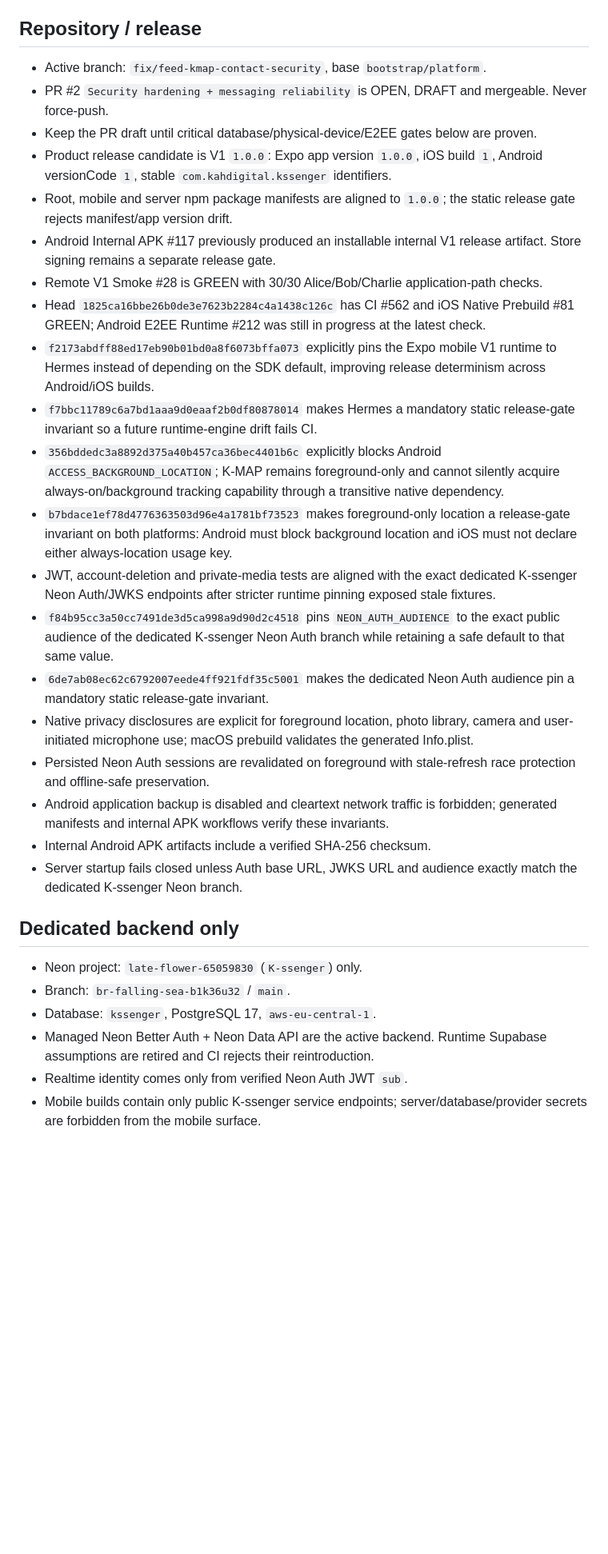
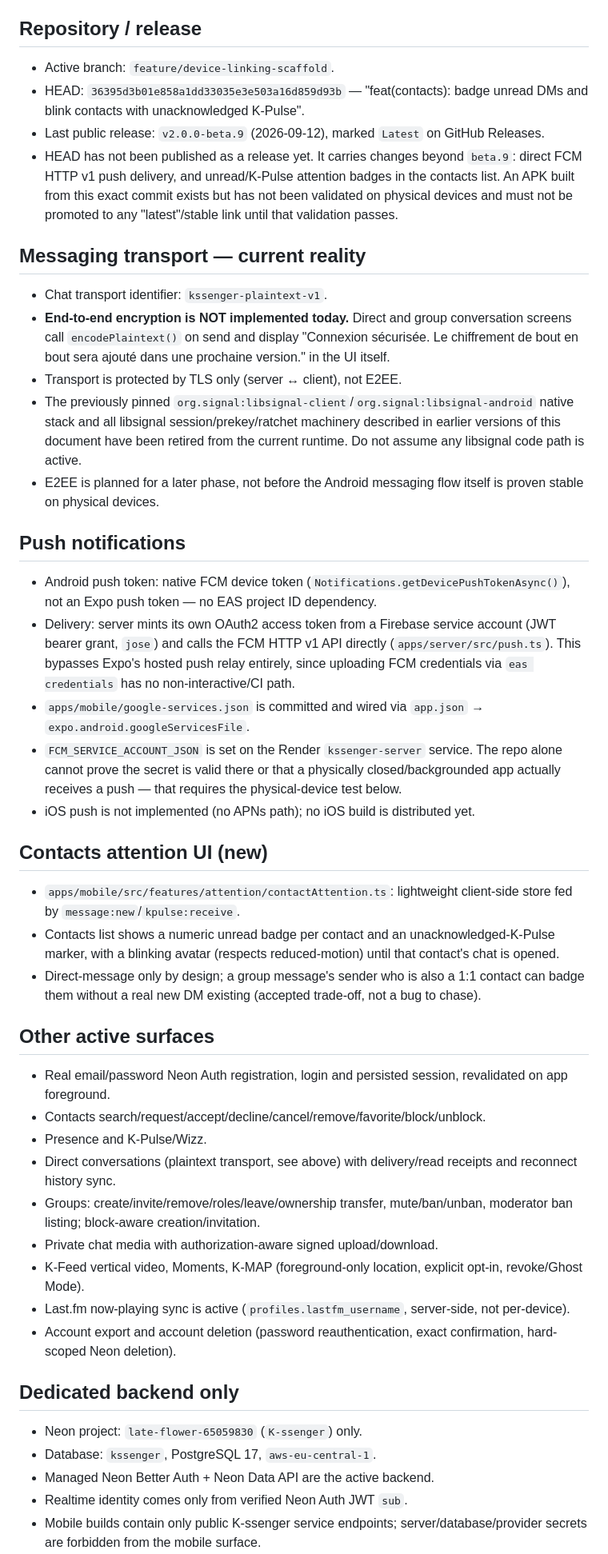
Before and after one commit to kenams/K-messenger2026, a Markdown page: docs/PROJECT_STATE.md, the part around one of its changes. Shown at 80% size. GitHub-like rendering; blank space fills up the shorter version.

```diff
--- a/docs/PROJECT_STATE.md
+++ b/docs/PROJECT_STATE.md
@@ -6,32 +6,49 @@ Canonical current state for `kenams/K-messenger2026`. `PROJECT_STATE.md` at repo
 
 ## Repository / release
 
-- Active branch: `fix/feed-kmap-contact-security`, base `bootstrap/platform`.
-- PR #2 `Security hardening + messaging reliability` is OPEN, DRAFT and mergeable. Never force-push.
-- Keep the PR draft until critical database/physical-device/E2EE gates below are proven.
-- Product release candidate is V1 `1.0.0`: Expo app version `1.0.0`, iOS build `1`, Android versionCode `1`, stable `com.kahdigital.kssenger` identifiers.
-- Root, mobile and server npm package manifests are aligned to `1.0.0`; the static release gate rejects manifest/app version drift.
-- Android Internal APK #117 previously produced an installable internal V1 release artifact. Store signing remains a separate release gate.
-- Remote V1 Smoke #28 is GREEN with 30/30 Alice/Bob/Charlie application-path checks.
-- Head `1825ca16bbe26b0de3e7623b2284c4a1438c126c` has CI #562 and iOS Native Prebuild #81 GREEN; Android E2EE Runtime #212 was still in progress at the latest check.
-- `f2173abdff88ed17eb90b01bd0a8f6073bffa073` explicitly pins the Expo mobile V1 runtime to Hermes instead of depending on the SDK default, improving release determinism across Android/iOS builds.
-- `f7bbc11789c6a7bd1aaa9d0eaaf2b0df80878014` makes Hermes a mandatory static release-gate invariant so a future runtime-engine drift fails CI.
-- `356bddedc3a8892d375a40b457ca36bec4401b6c` explicitly blocks Android `ACCESS_BACKGROUND_LOCATION`; K-MAP remains foreground-only and cannot silently acquire always-on/background tracking capability through a transitive native dependency.
-- `b7bdace1ef78d4776363503d96e4a1781bf73523` makes foreground-only location a release-gate invariant on both platforms: Android must block background location and iOS must not declare either always-location usage key.
-- JWT, account-deletion and private-media tests are aligned with the exact dedicated K-ssenger Neon Auth/JWKS endpoints after stricter runtime pinning exposed stale fixtures.
-- `f84b95cc3a50cc7491de3d5ca998a9d90d2c4518` pins `NEON_AUTH_AUDIENCE` to the exact public audience of the dedicated K-ssenger Neon Auth branch while retaining a safe default to that same value.
-- `6de7ab08ec62c6792007eede4ff921fdf35c5001` makes the dedicated Neon Auth audience pin a mandatory static release-gate invariant.
-- Native privacy disclosures are explicit for foreground location, photo library, camera and user-initiated microphone use; macOS prebuild validates the generated Info.plist.
-- Persisted Neon Auth sessions are revalidated on foreground with stale-refresh race protection and offline-safe preservation.
-- Android application backup is disabled and cleartext network traffic is forbidden; generated manifests and internal APK workflows verify these invariants.
-- Internal Android APK artifacts include a verified SHA-256 checksum.
-- Server startup fails closed unless Auth base URL, JWKS URL and audience exactly match the dedicated K-ssenger Neon branch.
+- Active branch: `feature/device-linking-scaffold`.
+- HEAD: `36395d3b01e858a1dd33035e3e503a16d859d93b` — "feat(contacts): badge unread DMs and blink contacts with unacknowledged K-Pulse".
+- Last public release: `v2.0.0-beta.9` (2026-09-12), marked `Latest` on GitHub Releases.
+- HEAD has not been published as a release yet. It carries changes beyond `beta.9`: direct FCM HTTP v1 push delivery, and unread/K-Pulse attention badges in the contacts list. An APK built from this exact commit exists but has not been validated on physical devices and must not be promoted to any "latest"/stable link until that validation passes.
+
+## Messaging transport — current reality
+
+- Chat transport identifier: `kssenger-plaintext-v1`.
+- **End-to-end encryption is NOT implemented today.** Direct and group conversation screens call `encodePlaintext()` on send and display "Connexion sécurisée. Le chiffrement de bout en bout sera ajouté dans une prochaine version." in the UI itself.
+- Transport is protected by TLS only (server ↔ client), not E2EE.
+- The previously pinned `org.signal:libsignal-client`/`org.signal:libsignal-android` native stack and all libsignal session/prekey/ratchet machinery described in earlier versions of this document have been retired from the current runtime. Do not assume any libsignal code path is active.
+- E2EE is planned for a later phase, not before the Android messaging flow itself is proven stable on physical devices.
+
+## Push notifications
+
+- Android push token: native FCM device token (`Notifications.getDevicePushTokenAsync()`), not an Expo push token — no EAS project ID dependency.
+- Delivery: server mints its own OAuth2 access token from a Firebase service account (JWT bearer grant, `jose`) and calls the FCM HTTP v1 API directly (`apps/server/src/push.ts`). This bypasses Expo's hosted push relay entirely, since uploading FCM credentials via `eas credentials` has no non-interactive/CI path.
+- `apps/mobile/google-services.json` is committed and wired via `app.json` → `expo.android.googleServicesFile`.
+- `FCM_SERVICE_ACCOUNT_JSON` is set on the Render `kssenger-server` service. The repo alone cannot prove the secret is valid there or that a physically closed/backgrounded app actually receives a push — that requires the physical-device test below.
+- iOS push is not implemented (no APNs path); no iOS build is distributed yet.
+
+## Contacts attention UI (new)
+
+- `apps/mobile/src/features/attention/contactAttention.ts`: lightweight client-side store fed by `message:new`/`kpulse:receive`.
+- Contacts list shows a numeric unread badge per contact and an unacknowledged-K-Pulse marker, with a blinking avatar (respects reduced-motion) until that contact's chat is opened.
+- Direct-message only by design; a group message's sender who is also a 1:1 contact can badge them without a real new DM existing (accepted trade-off, not a bug to chase).
+
+## Other active surfaces
+
+- Real email/password Neon Auth registration, login and persisted session, revalidated on app foreground.
+- Contacts search/request/accept/decline/cancel/remove/favorite/block/unblock.
+- Presence and K-Pulse/Wizz.
+- Direct conversations (plaintext transport, see above) with delivery/read receipts and reconnect history sync.
+- Groups: create/invite/remove/roles/leave/ownership transfer, mute/ban/unban, moderator ban listing; block-aware creation/invitation.
+- Private chat media with authorization-aware signed upload/download.
+- K-Feed vertical video, Moments, K-MAP (foreground-only location, explicit opt-in, revoke/Ghost Mode).
+- Last.fm now-playing sync is active (`profiles.lastfm_username`, server-side, not per-device).
+- Account export and account deletion (password reauthentication, exact confirmation, hard-scoped Neon deletion).
 
 ## Dedicated backend only
 
 - Neon project: `late-flower-65059830` (`K-ssenger`) only.
-- Branch: `br-falling-sea-b1k36u32` / `main`.
 - Database: `kssenger`, PostgreSQL 17, `aws-eu-central-1`.
-- Managed Neon Better Auth + Neon Data API are the active backend. Runtime Supabase assumptions are retired and CI rejects their reintroduction.
+- Managed Neon Better Auth + Neon Data API are the active backend.
 - Realtime identity comes only from verified Neon Auth JWT `sub`.
 - Mobile builds contain only public K-ssenger service endpoints; server/database/provider secrets are forbidden from the mobile surface.
```
Also changed, not shown: other parts of docs/PROJECT_STATE.md (+16 -71 lines).
